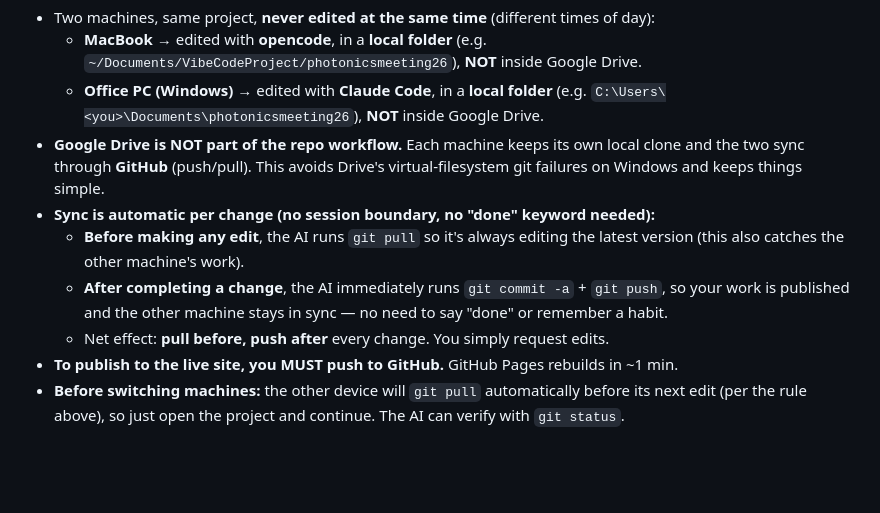
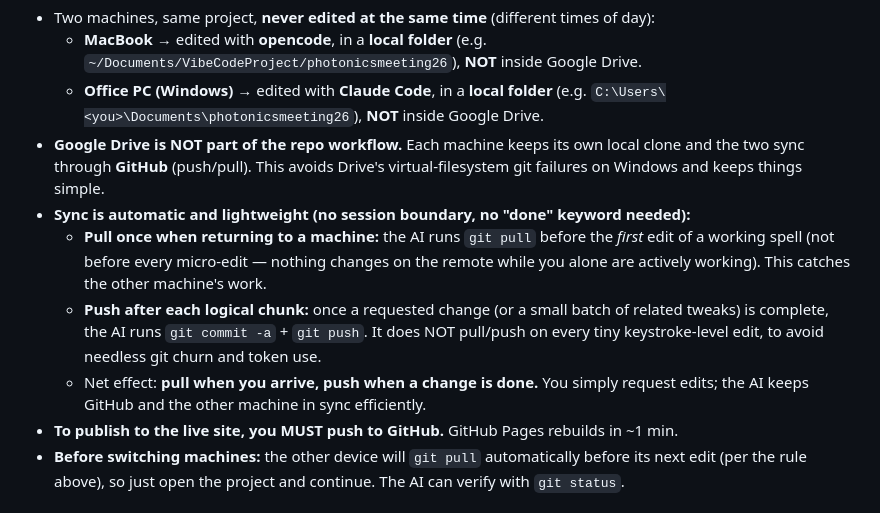
Before and after one commit to photonicsmeeting/photonicsmeeting2026, a Markdown page: AGENTS.md, the part around the change. GitHub-like rendering; blank space fills up the shorter version.

Commit message:
Soften sync rule: pull on arrival, push per logical chunk (avoid git/token churn)

```diff
--- a/AGENTS.md
+++ b/AGENTS.md
@@ -43,13 +43,15 @@ celebration of the **International Day of Light**.
 - **Google Drive is NOT part of the repo workflow.** Each machine keeps its own local
   clone and the two sync through **GitHub** (push/pull). This avoids Drive's
   virtual-filesystem git failures on Windows and keeps things simple.
-- **Sync is automatic per change (no session boundary, no "done" keyword needed):**
-  - **Before making any edit**, the AI runs `git pull` so it's always editing the latest
-    version (this also catches the other machine's work).
-  - **After completing a change**, the AI immediately runs `git commit -a` + `git push`,
-    so your work is published and the other machine stays in sync — no need to say
-    "done" or remember a habit.
-  - Net effect: **pull before, push after** every change. You simply request edits.
+- **Sync is automatic and lightweight (no session boundary, no "done" keyword needed):**
+  - **Pull once when returning to a machine:** the AI runs `git pull` before the *first*
+    edit of a working spell (not before every micro-edit — nothing changes on the remote
+    while you alone are actively working). This catches the other machine's work.
+  - **Push after each logical chunk:** once a requested change (or a small batch of
+    related tweaks) is complete, the AI runs `git commit -a` + `git push`. It does NOT
+    pull/push on every tiny keystroke-level edit, to avoid needless git churn and token use.
+  - Net effect: **pull when you arrive, push when a change is done.** You simply request
+    edits; the AI keeps GitHub and the other machine in sync efficiently.
 - **To publish to the live site, you MUST push to GitHub.** GitHub Pages rebuilds in
   ~1 min.
 - **Before switching machines:** the other device will `git pull` automatically before
```
Also changed, not shown: CLAUDE.md (+9 -7 lines).
